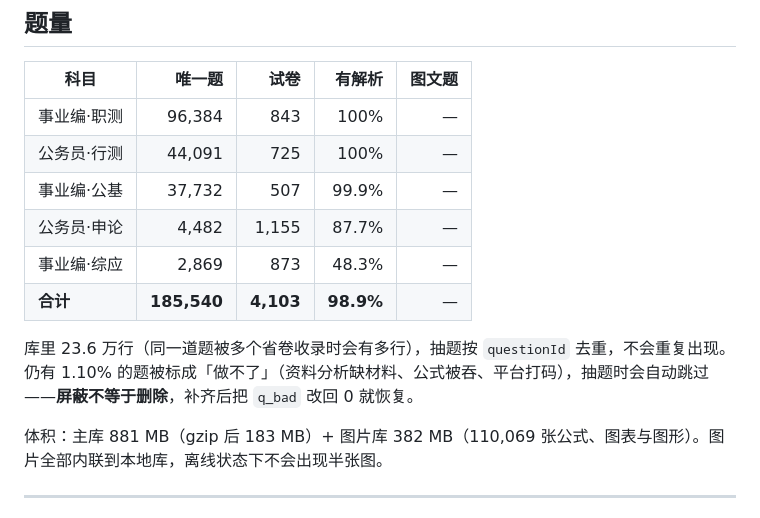
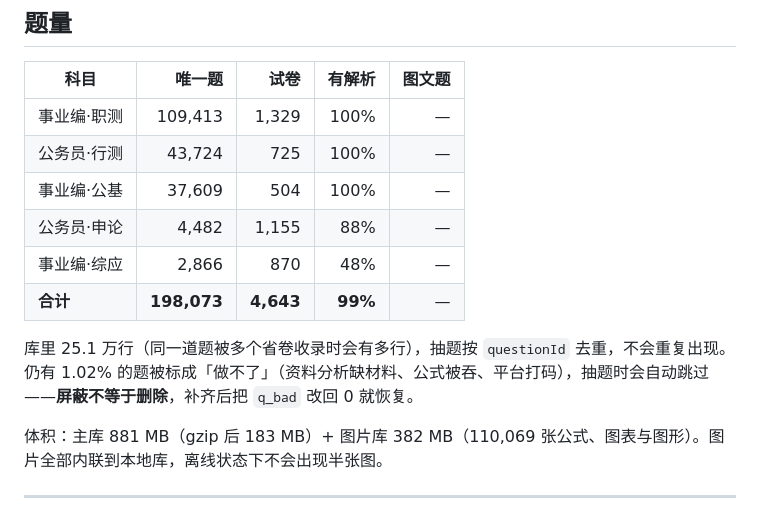
Before and after one commit to CHAOYUE116/shangan, a Markdown page: README.md, the part around one of its changes. Drawn GitHub-style.

```diff
--- a/README.md
+++ b/README.md
@@ -40,14 +40,14 @@
 
 | 科目 | 唯一题 | 试卷 | 有解析 | 图文题 |
 | --- | ---: | ---: | ---: | ---: |
-| 事业编·职测 | 96,384 | 843 | 100% | — |
-| 公务员·行测 | 44,091 | 725 | 100% | — |
-| 事业编·公基 | 37,732 | 507 | 99.9% | — |
-| 公务员·申论 | 4,482 | 1,155 | 87.7% | — |
-| 事业编·综应 | 2,869 | 873 | 48.3% | — |
-| **合计** | **185,540** | **4,103** | **98.9%** | — |
+| 事业编·职测 | 109,413 | 1,329 | 100% | — |
+| 公务员·行测 | 43,724 | 725 | 100% | — |
+| 事业编·公基 | 37,609 | 504 | 100% | — |
+| 公务员·申论 | 4,482 | 1,155 | 88% | — |
+| 事业编·综应 | 2,866 | 870 | 48% | — |
+| **合计** | **198,073** | **4,643** | **99%** | — |
 
-库里 23.6 万行（同一道题被多个省卷收录时会有多行），抽题按 `questionId` 去重，不会重复出现。仍有 1.10% 的题被标成「做不了」（资料分析缺材料、公式被吞、平台打码），抽题时会自动跳过——**屏蔽不等于删除**，补齐后把 `q_bad` 改回 0 就恢复。
+库里 25.1 万行（同一道题被多个省卷收录时会有多行），抽题按 `questionId` 去重，不会重复出现。仍有 1.02% 的题被标成「做不了」（资料分析缺材料、公式被吞、平台打码），抽题时会自动跳过——**屏蔽不等于删除**，补齐后把 `q_bad` 改回 0 就恢复。
 
 体积：主库 881 MB（gzip 后 183 MB）+ 图片库 382 MB（110,069 张公式、图表与图形）。图片全部内联到本地库，离线状态下不会出现半张图。
 
```
Also changed, not shown: other parts of README.md (+3 -3 lines), CHANGELOG.md (+3 -3 lines), docs/screens/exam.png, docs/screens/home.png, docs/screens/library.png, docs/screens/report.png, docs/screens/review.png, docs/screens/stats.png.
